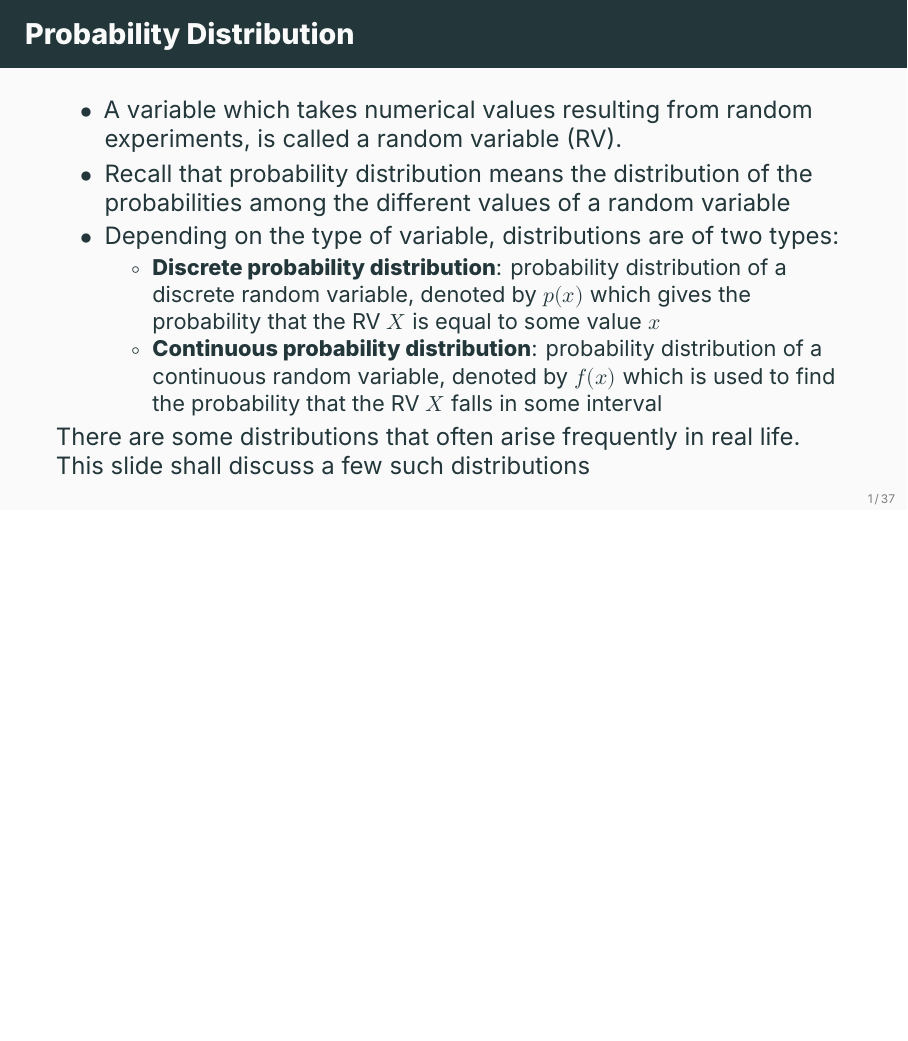
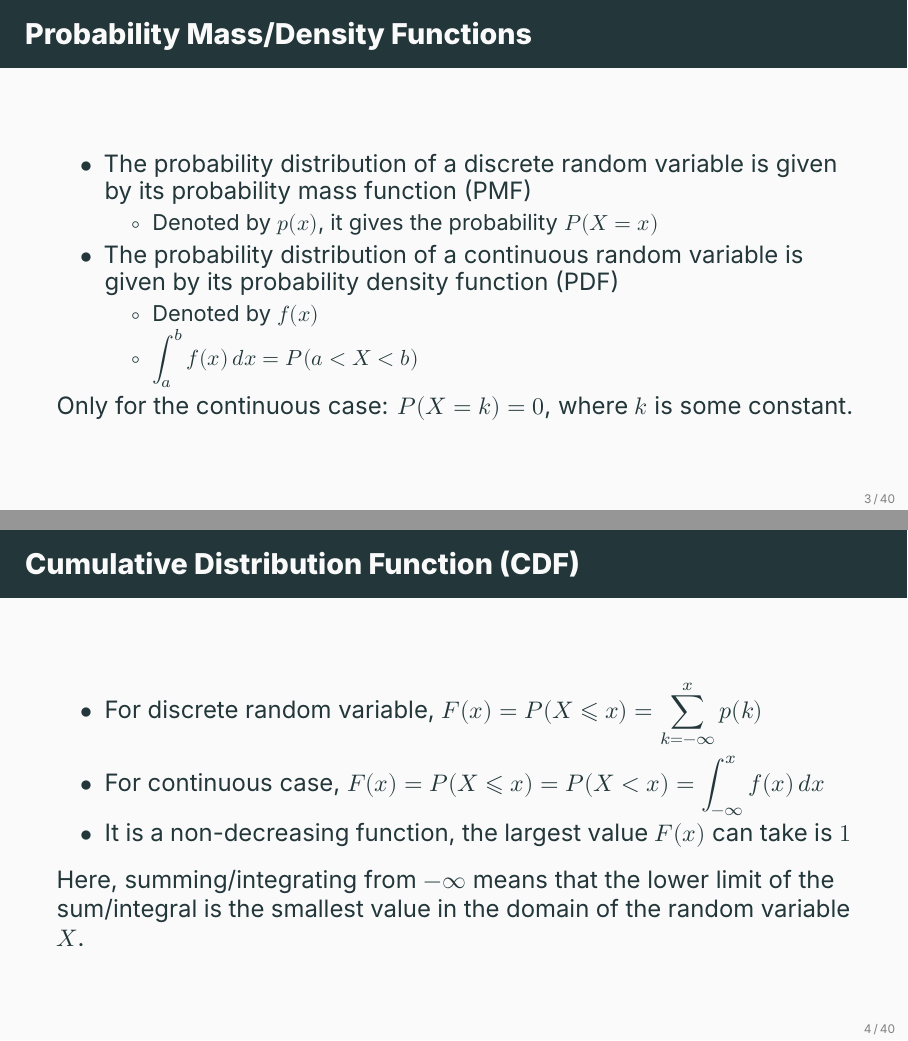
Before and after one commit to ami-null/intro-stats, LaTeX slides (06_common-probability-distributions/06_common-probability-distributions.tex): page 4 of 49 before the commit and pages 6 and 7 of 52 after it, the two joined at a grey line, the shorter picture padded with empty space. Compiled offline with XeLaTeX; a missing font is replaced by an installed copy or a similar font.

Commit message:
added topics from older slide for recalling

```diff
--- a/06_common-probability-distributions/06_common-probability-distributions.tex
+++ b/06_common-probability-distributions/06_common-probability-distributions.tex
@@ -38,10 +38,5 @@
 		\begin{itemize}
 			\item A variable which takes numerical values resulting from random experiments, is called a random variable (RV).
 			\item Recall that probability distribution means the distribution of the probabilities among the different values of a random variable
-			\item Depending on the type of variable, distributions are of two types:
-			\begin{itemize}
-				\item \textbf{Discrete probability distribution}: probability distribution of a discrete random variable, denoted by \(p(x)\) which gives the probability that the RV \(X\) is equal to some value \(x\)
-				\item \textbf{Continuous probability distribution}: probability distribution of a continuous random variable, denoted by \(f(x)\) which is used to find the probability that the RV \(X\) falls in some interval
-			\end{itemize}
 		\end{itemize}
 			There are some distributions that often arise frequently in real life. This slide shall discuss a few such distributions
@@ -48,3 +49,39 @@
+			\item \textbf{Discrete probability distribution}: probability distribution of a discrete random variable
+			\item \textbf{Continuous probability distribution}: probability distribution of a continuous random variable
+		\end{itemize}
+	\end{frame}
+
+
+	\begin{frame}{Probability Mass/Density Functions}
+		\begin{itemize}
+			\item The probability distribution of a discrete random variable is given by its probability mass function (PMF)
+			\begin{itemize}
+				\item Denoted by \(p(x)\), it gives the probability \(P(X = x)\)
+			\end{itemize}
+			\item The probability distribution of a continuous random variable is given by its probability density function (PDF)
+				\begin{itemize}
+					\item Denoted by \(f(x)\)
+					\item \(\displaystyle \int_a^b f(x) \, dx = P(a < X < b)\)
+				\end{itemize}
+		\end{itemize}
+		Only for the continuous case: \(P(X = k) = 0\), where \(k\) is some constant.
+	\end{frame}
+
+
+	\begin{frame}{Cumulative Distribution Function (CDF)}
+				\begin{itemize}
+			\item For discrete random variable, \(
+				F(x) = P(X \leqslant x) = \displaystyle \sum_{k=-\infty}^{x} p(k)
+			\)
+			\item For continuous case, \(
+				F(x) = P(X \leqslant x) = P(X<x) = \displaystyle \int_{-\infty}^{x} f(x) \, dx
+			\)
+			\item It is a non-decreasing function, the largest value \(F(x)\) can take is \(1\)
+		\end{itemize}
+
+		\vspace{0.5em}
+
+		Here, summing/integrating from $-\infty$ means that the lower limit of the sum/integral is the smallest value in the domain of the random variable $X$.
 	\end{frame}
 
 
```
Also changed, not shown: 06_common-probability-distributions/06_common-probability-distributions.pdf, 06_common-probability-distributions/06_common-probability-distributions.tex (6 more changed lines).
